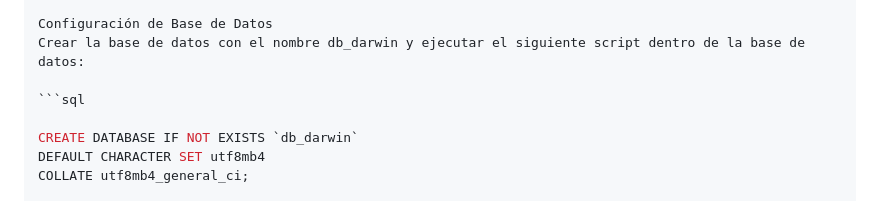
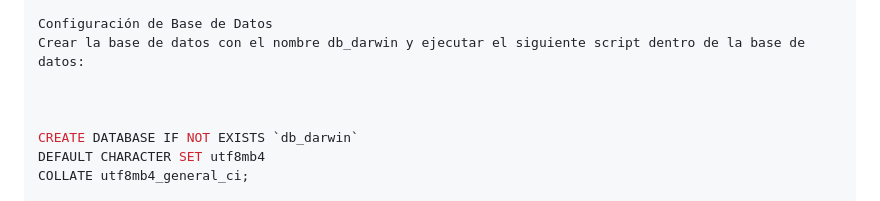
Before and after one commit to usian24/DASHBOARD_DARWIN, a Markdown page: README.md, the part around the change. Rendered like a GitHub page.

Commit message:
ultimo XD
Co-authored-by: Copilot <copilot@github.com>

````diff
--- a/README.md
+++ b/README.md
@@ -96,7 +96,7 @@ Instalar dependencias:
 Configuración de Base de Datos
 Crear la base de datos con el nombre db_darwin y ejecutar el siguiente script dentro de la base de datos:
 
-```sql
+
 
 CREATE DATABASE IF NOT EXISTS `db_darwin`
 DEFAULT CHARACTER SET utf8mb4
````
